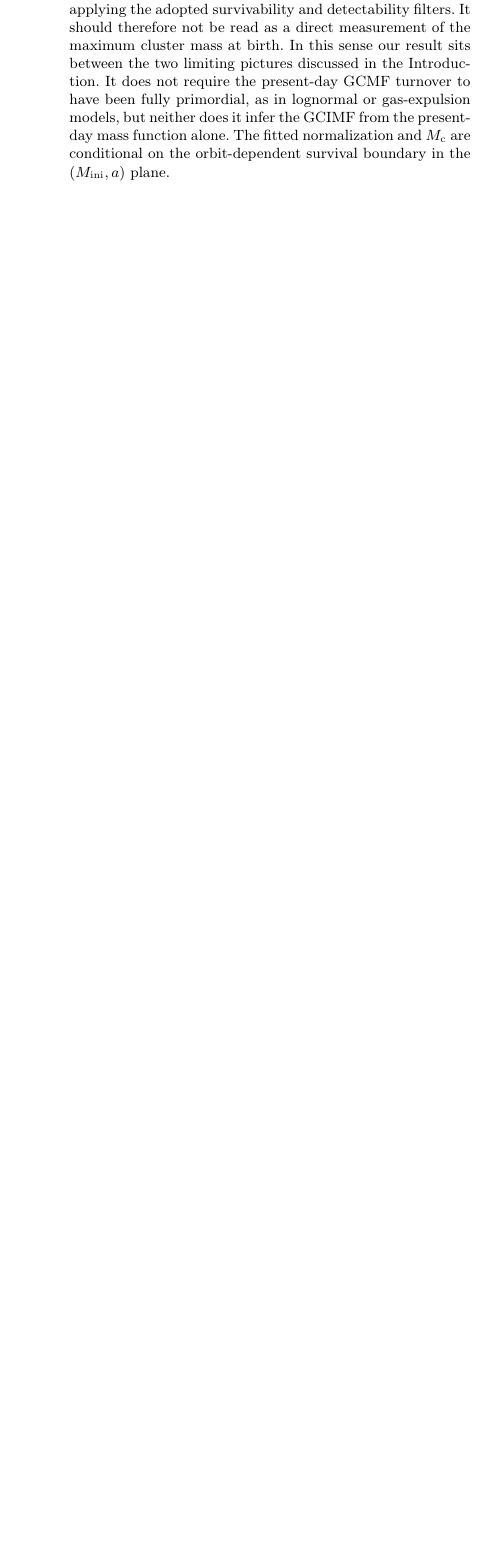
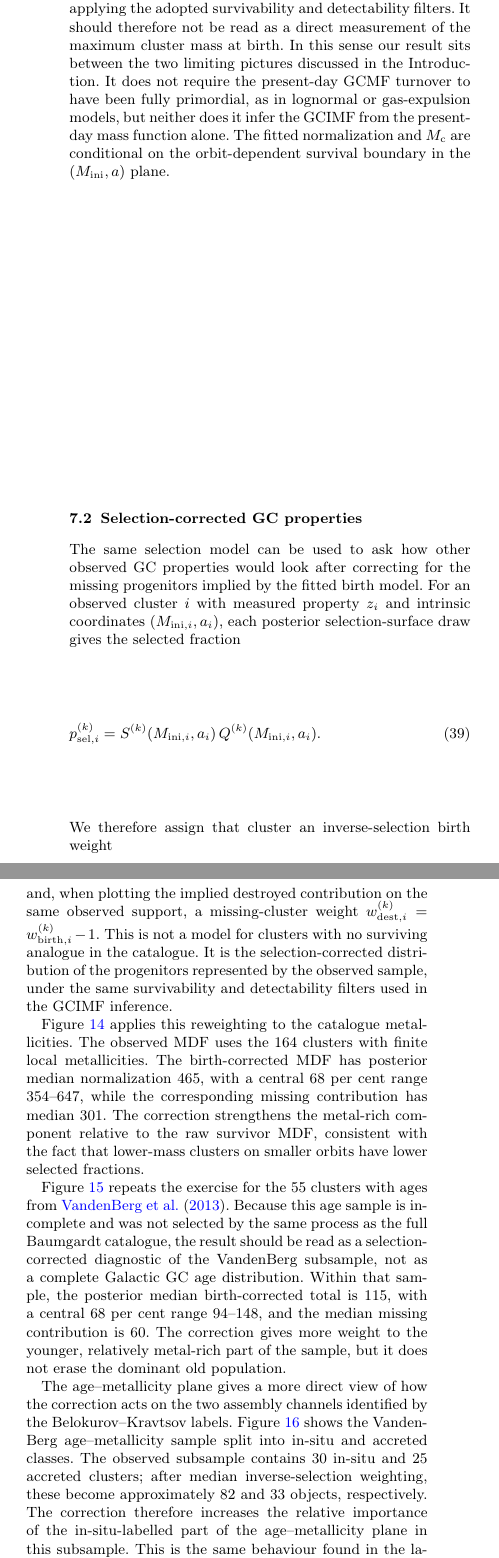
Before and after one commit to vasilybelokurov/globular_clusters_imf, a LaTeX paper (paper/main.tex): part of one column of page 19 of 20 before the commit and two parts of the columns of page 19 of 23 after it, the two joined at a grey line, cut so that both start at the same text, the shorter picture padded with empty space. Compiled offline with pdfLaTeX.

Commit message:
Add selection-corrected property figures

```diff
--- a/paper/main.tex
+++ b/paper/main.tex
@@ -525,3 +525,18 @@ The conclusion is stable across disruption calibrations. The accreted-labelled c
 \subsection{Comparison with previous constraints on the initial GC mass function}\label{sec:discussion_literature}
 The result of Section~\ref{sec:single_component_results} places the Milky Way in the family of Schechter-like GCIMF models, but with an important qualification: the inferred cutoff is the cutoff required after applying the adopted survivability and detectability filters. It should therefore not be read as a direct measurement of the maximum cluster mass at birth. In this sense our result sits between the two limiting pictures discussed in the Introduction. It does not require the present-day GCMF turnover to have been fully primordial, as in lognormal or gas-expulsion models, but neither does it infer the GCIMF from the present-day mass function alone. The fitted normalization and $M_{\rm c}$ are conditional on the orbit-dependent survival boundary in the $(M_{\rm ini},a)$ plane.
 
+\subsection{Selection-corrected GC properties}\label{sec:discussion_corrected_properties}
+The same selection model can be used to ask how other observed GC properties would look after correcting for the missing progenitors implied by the fitted birth model. For an observed cluster $i$ with measured property $z_i$ and intrinsic coordinates $(M_{{\rm ini},i},a_i)$, each posterior selection-surface draw gives the selected fraction
+\begin{equation}
+p_{{\rm sel},i}^{(k)}
+=
+S^{(k)}(M_{{\rm ini},i},a_i)\,
+Q^{(k)}(M_{{\rm ini},i},a_i).
+\end{equation}
+We therefore assign that cluster an inverse-selection birth weight
+\begin{equation}
+w_{{\rm birth},i}^{(k)} = \left[p_{{\rm sel},i}^{(k)}\right]^{-1},
+\end{equation}
+and, when plotting the implied destroyed contribution on the same observed support, a missing-cluster weight $w_{{\rm dest},i}^{(k)}=w_{{\rm birth},i}^{(k)}-1$. This is not a model for clusters with no surviving analogue in the catalogue. It is the selection-corrected distribution of the progenitors represented by the observed sample, under the same survivability and detectability filters used in the GCIMF inference.
+
+Figure~\ref{fig:detection_corrected_mdf} applies this reweighting to the catalogue metallicities. The observed MDF uses the 164 clusters with finite local metallicities. The birth-corrected MDF has posterior median normalization $465$, with a central 68 per cent range $354$--$647$, while the corresponding missing contribution has median $301$. The correction strengthens the metal-rich component relative to the raw survivor MDF, consistent with the fact that lower-mass clusters on smaller orbits have lower selected fractions.
@@ -527,0 +548,4 @@ The result of Section~\ref{sec:single_component_results} places the Milky Way in
+    \label{fig:detection_corrected_mdf}
+\end{figure*}
+
+Figure~\ref{fig:detection_corrected_age_distribution} repeats the exercise for the 55 clusters with ages from \citet{VandenBerg2013}. Because this age sample is incomplete and was not selected by the same process as the full Baumgardt catalogue, the result should be read as a selection-corrected diagnostic of the VandenBerg subsample, not as a complete Galactic GC age distribution. Within that sample, the posterior median birth-corrected total is $115$, with a central 68 per cent range $94$--$148$, and the median missing contribution is $60$. The correction gives more weight to the younger, relatively metal-rich part of the sample, but it does not erase the dominant old population.
@@ -527,0 +557,4 @@ The result of Section~\ref{sec:single_component_results} places the Milky Way in
+    \label{fig:detection_corrected_age_distribution}
+\end{figure*}
+
+The age--metallicity plane gives a more direct view of how the correction acts on the two assembly channels identified by the Belokurov--Kravtsov labels. Figure~\ref{fig:detection_corrected_age_metallicity_origin} shows the VandenBerg age--metallicity sample split into in-situ and accreted classes. The observed subsample contains 30 in-situ and 25 accreted clusters; after median inverse-selection weighting, these become approximately 82 and 33 objects, respectively. The correction therefore increases the relative importance of the in-situ-labelled part of the age--metallicity plane in this subsample. This is the same behaviour found in the labelled two-component birth model: the accreted component is visible and chemically distinct, but most of the selection-corrected progenitor count remains associated with the in-situ-labelled population.
```
Also changed, not shown: paper/references.bib (+14 -0 lines), paper/main.tex (20 more changed lines).
